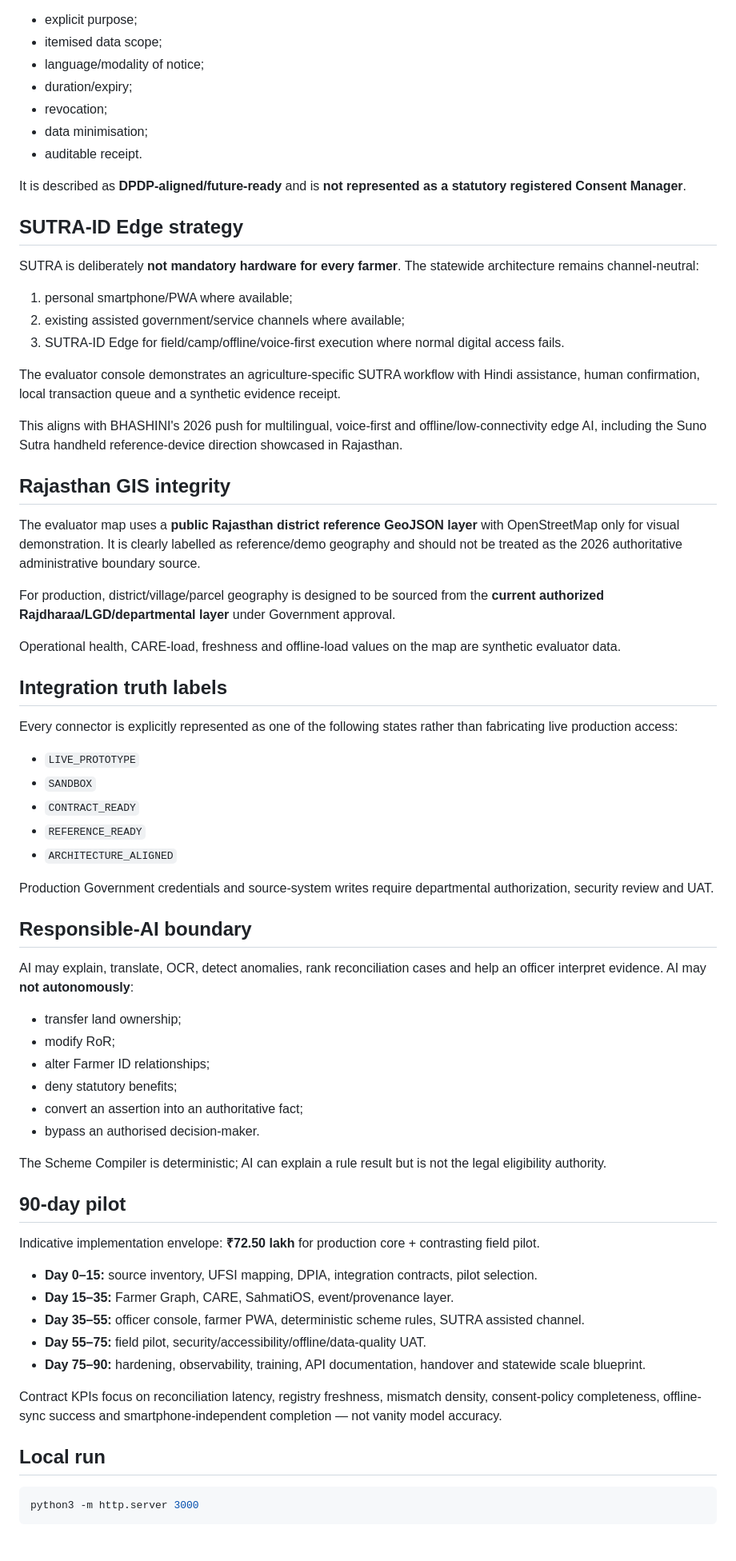
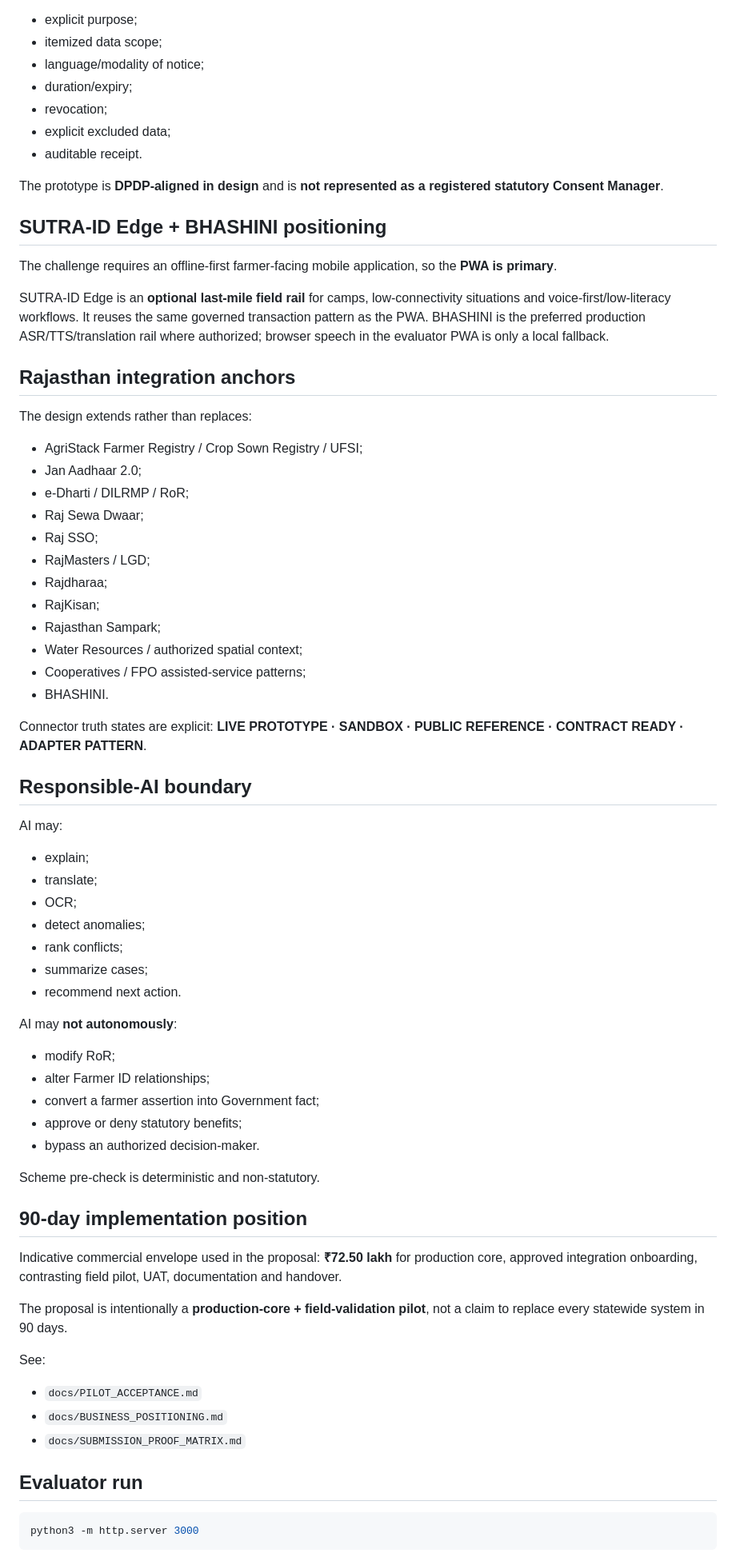
Before and after one commit to Sauravssoni/RIC-Statewide-AgriStack, a Markdown page: README.md, the part around one of its changes. Shown at 80% size. Drawn GitHub-style.

Commit message:
docs: align repository narrative with v4 release candidate

````diff
--- a/README.md
+++ b/README.md
@@ -95,71 +125,69 @@ SahmatiOS is a farmer-facing consent UX and State policy-enforcement pattern des
 - explicit purpose;
-- itemised data scope;
+- itemized data scope;
 - language/modality of notice;
 - duration/expiry;
 - revocation;
-- data minimisation;
+- explicit excluded data;
 - auditable receipt.
 
-It is described as **DPDP-aligned/future-ready** and is **not represented as a statutory registered Consent Manager**.
+The prototype is **DPDP-aligned in design** and is **not represented as a registered statutory Consent Manager**.
 
-## SUTRA-ID Edge strategy
+## SUTRA-ID Edge + BHASHINI positioning
 
-SUTRA is deliberately **not mandatory hardware for every farmer**. The statewide architecture remains channel-neutral:
+The challenge requires an offline-first farmer-facing mobile application, so the **PWA is primary**.
 
-1. personal smartphone/PWA where available;
-2. existing assisted government/service channels where available;
-3. SUTRA-ID Edge for field/camp/offline/voice-first execution where normal digital access fails.
+SUTRA-ID Edge is an **optional last-mile field rail** for camps, low-connectivity situations and voice-first/low-literacy workflows. It reuses the same governed transaction pattern as the PWA. BHASHINI is the preferred production ASR/TTS/translation rail where authorized; browser speech in the evaluator PWA is only a local fallback.
 
-The evaluator console demonstrates an agriculture-specific SUTRA workflow with Hindi assistance, human confirmation, local transaction queue and a synthetic evidence receipt.
+## Rajasthan integration anchors
 
-This aligns with BHASHINI's 2026 push for multilingual, voice-first and offline/low-connectivity edge AI, including the Suno Sutra handheld reference-device direction showcased in Rajasthan.
+The design extends rather than replaces:
+- AgriStack Farmer Registry / Crop Sown Registry / UFSI;
+- Jan Aadhaar 2.0;
+- e-Dharti / DILRMP / RoR;
+- Raj Sewa Dwaar;
+- Raj SSO;
+- RajMasters / LGD;
+- Rajdharaa;
+- RajKisan;
+- Rajasthan Sampark;
+- Water Resources / authorized spatial context;
+- Cooperatives / FPO assisted-service patterns;
+- BHASHINI.
 
-## Rajasthan GIS integrity
-
-The evaluator map uses a **public Rajasthan district reference GeoJSON layer** with OpenStreetMap only for visual demonstration. It is clearly labelled as reference/demo geography and should not be treated as the 2026 authoritative administrative boundary source.
-
-For production, district/village/parcel geography is designed to be sourced from the **current authorized Rajdharaa/LGD/departmental layer** under Government approval.
-
-Operational health, CARE-load, freshness and offline-load values on the map are synthetic evaluator data.
-
-## Integration truth labels
-
-Every connector is explicitly represented as one of the following states rather than fabricating live production access:
-
-- `LIVE_PROTOTYPE`
-- `SANDBOX`
-- `CONTRACT_READY`
-- `REFERENCE_READY`
-- `ARCHITECTURE_ALIGNED`
-
-Production Government credentials and source-system writes require departmental authorization, security review and UAT.
+Connector truth states are explicit: **LIVE PROTOTYPE · SANDBOX · PUBLIC REFERENCE · CONTRACT READY · ADAPTER PATTERN**.
 
 ## Responsible-AI boundary
 
-AI may explain, translate, OCR, detect anomalies, rank reconciliation cases and help an officer interpret evidence. AI may **not autonomously**:
+AI may:
+- explain;
+- translate;
+- OCR;
+- detect anomalies;
+- rank conflicts;
+- summarize cases;
+- recommend next action.
 
-- transfer land ownership;
+AI may **not autonomously**:
 - modify RoR;
 - alter Farmer ID relationships;
-- deny statutory benefits;
-- convert an assertion into an authoritative fact;
-- bypass an authorised decision-maker.
+- convert a farmer assertion into Government fact;
+- approve or deny statutory benefits;
+- bypass an authorized decision-maker.
 
-The Scheme Compiler is deterministic; AI can explain a rule result but is not the legal eligibility authority.
+Scheme pre-check is deterministic and non-statutory.
 
-## 90-day pilot
+## 90-day implementation position
 
-Indicative implementation envelope: **₹72.50 lakh** for production core + contrasting field pilot.
+Indicative commercial envelope used in the proposal: **₹72.50 lakh** for production core, approved integration onboarding, contrasting field pilot, UAT, documentation and handover.
 
-- **Day 0–15:** source inventory, UFSI mapping, DPIA, integration contracts, pilot selection.
-- **Day 15–35:** Farmer Graph, CARE, SahmatiOS, event/provenance layer.
-- **Day 35–55:** officer console, farmer PWA, deterministic scheme rules, SUTRA assisted channel.
-- **Day 55–75:** field pilot, security/accessibility/offline/data-quality UAT.
-- **Day 75–90:** hardening, observability, training, API documentation, handover and statewide scale blueprint.
+The proposal is intentionally a **production-core + field-validation pilot**, not a claim to replace every statewide system in 90 days.
 
-Contract KPIs focus on reconciliation latency, registry freshness, mismatch density, consent-policy completeness, offline-sync success and smartphone-independent completion — not vanity model accuracy.
+See:
+- `docs/PILOT_ACCEPTANCE.md`
+- `docs/BUSINESS_POSITIONING.md`
+- `docs/SUBMISSION_PROOF_MATRIX.md`
 
-## Local run
+## Evaluator run
 
 ```bash
 python3 -m http.server 3000
````
Also changed, not shown: other parts of README.md (+114 -72 lines).
